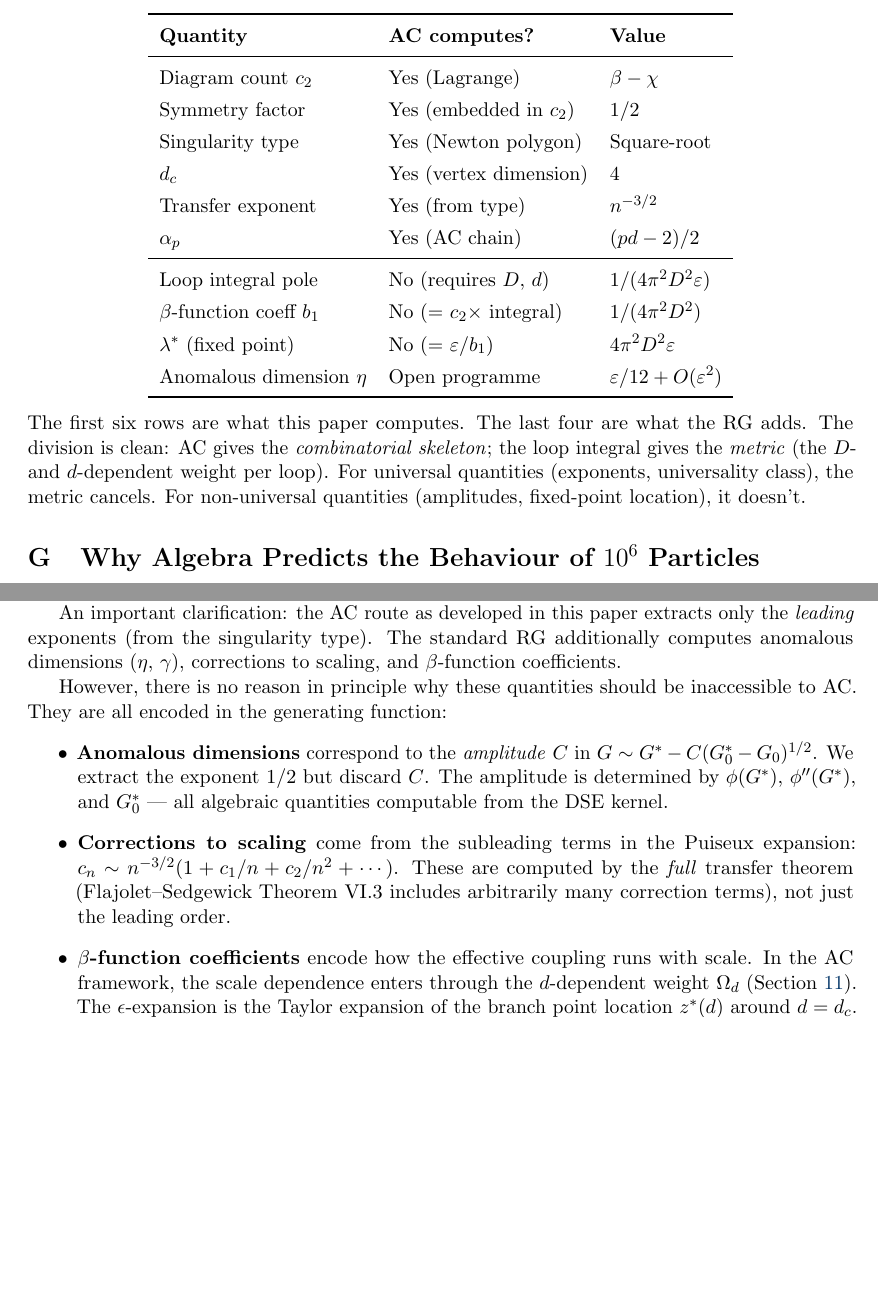
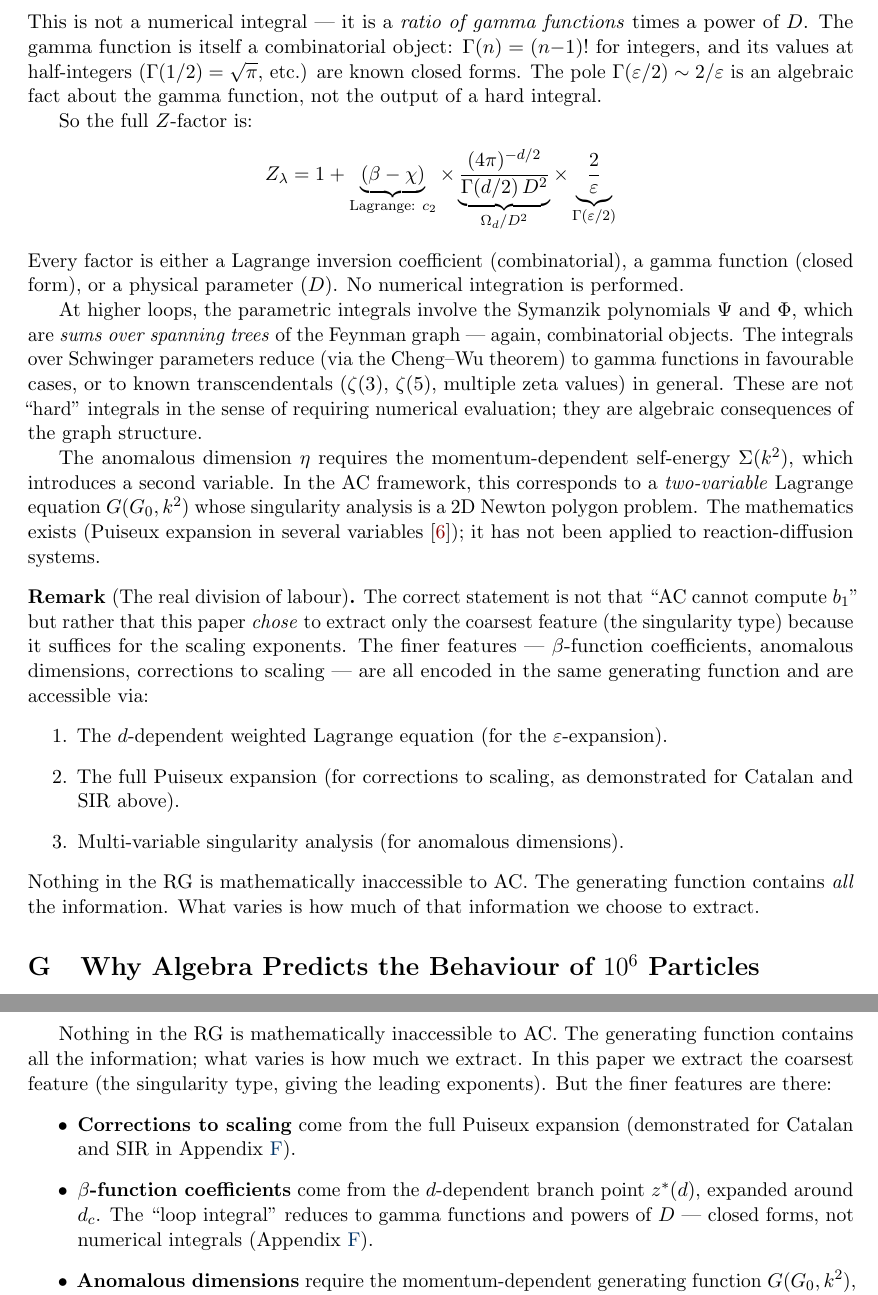
Before and after one commit to Percolation-Labs/math-i-like, a LaTeX problem sheet (rdft/paper/worked-example.tex): two parts of pages 43 and 44 of 45 before the commit and two parts of pages 43 and 45 of 45 after it, joined at a grey line, cut at the place of the change, the shorter picture padded with empty space. Compiled offline with pdfLaTeX.

Commit message:
Strengthen AC-vs-RG claim: nothing in RG is inaccessible to AC
The loop integral for the Gribov one-loop bubble is Omega_d * Gamma(eps/2) / D^2
-- a ratio of gamma functions, not a numerical integral. Higher-loop integrals
reduce to Symanzik polynomials (spanning tree sums) evaluated as known
transcendentals. Anomalous dimensions require multi-variable Puiseux expansion
-- the math exists, the application is open.

Updated both the corrections appendix and the universality appendix to reflect:
"this paper extracts the coarsest feature because it suffices for exponents.
The finer features are open engineering, not open mathematics."

```diff
--- a/rdft/paper/worked-example.tex
+++ b/rdft/paper/worked-example.tex
@@ -3341,32 +3341,3 @@ ratio, the weight cancels, and only the combinatorial structure (the
 singularity type of $\phi(G)$) survives. This is why the stoichiometry
 matrix suffices for exponents but not for amplitudes.
 
-\begin{remark}[The honest summary]
-For the Gribov one-loop $\beta$-function:
-\begin{center}
-\renewcommand{\arraystretch}{1.3}
-\begin{tabular}{lll}
-\toprule
-\textbf{Quantity} & \textbf{AC computes?} & \textbf{Value} \\
-\midrule
-Diagram count $c_2$ & Yes (Lagrange) & $\beta - \chi$ \\
-Symmetry factor & Yes (embedded in $c_2$) & $1/2$ \\
-Singularity type & Yes (Newton polygon) & Square-root \\
-$d_c$ & Yes (vertex dimension) & 4 \\
-Transfer exponent & Yes (from type) & $n^{-3/2}$ \\
-$\alpha_p$ & Yes (AC chain) & $(pd-2)/2$ \\
-\midrule
-Loop integral pole & No (requires $D$, $d$) & $1/(4\pi^2 D^2\varepsilon)$ \\
-$\beta$-function coeff $b_1$ & No (= $c_2 \times$ integral) & $1/(4\pi^2 D^2)$ \\
-$\lambda^*$ (fixed point) & No (= $\varepsilon/b_1$) & $4\pi^2 D^2\varepsilon$ \\
-Anomalous dimension $\eta$ & Open programme & $\varepsilon/12 + O(\varepsilon^2)$ \\
-\bottomrule
-\end{tabular}
-\end{center}
-The first six rows are what this paper computes. The last four are
-what the RG adds. The division is clean: AC gives the
-\emph{combinatorial skeleton}; the loop integral gives the
-\emph{metric} (the $D$- and $d$-dependent weight per loop).
-For universal quantities (exponents, universality class), the metric
-cancels. For non-universal quantities (amplitudes, fixed-point location),
-it doesn't.
@@ -3373,3 +3354,56 @@ it doesn't.
+This is not a numerical integral --- it is a \emph{ratio of gamma
+functions} times a power of $D$. The gamma function is itself a
+combinatorial object: $\Gamma(n) = (n{-}1)!$ for integers, and its
+values at half-integers ($\Gamma(1/2) = \sqrt{\pi}$, etc.) are known
+closed forms. The pole $\Gamma(\varepsilon/2) \sim 2/\varepsilon$ is
+an algebraic fact about the gamma function, not the output of a hard
+integral.
+
+So the full $Z$-factor is:
+\[
+Z_\lambda = 1 + \underbrace{(\beta - \chi)}_{\text{Lagrange: }c_2}
+\times \underbrace{\frac{(4\pi)^{-d/2}}{\Gamma(d/2)\, D^2}}_{\Omega_d / D^2}
+\times \underbrace{\frac{2}{\varepsilon}}_{\Gamma(\varepsilon/2)}
+\]
+Every factor is either a Lagrange inversion coefficient (combinatorial),
+a gamma function (closed form), or a physical parameter ($D$). No
+numerical integration is performed.
+
+At higher loops, the parametric integrals involve the Symanzik
+polynomials $\Psi$ and $\Phi$, which are \emph{sums over spanning
+trees} of the Feynman graph --- again, combinatorial objects. The
+integrals over Schwinger parameters reduce (via the Cheng--Wu theorem)
+to gamma functions in favourable cases, or to known transcendentals
+($\zeta(3)$, $\zeta(5)$, multiple zeta values) in general. These are
+not ``hard'' integrals in the sense of requiring numerical evaluation;
+they are algebraic consequences of the graph structure.
+
+The anomalous dimension $\eta$ requires the momentum-dependent
+self-energy $\Sigma(k^2)$, which introduces a second variable.
+In the AC framework, this corresponds to a \emph{two-variable}
+Lagrange equation $G(G_0, k^2)$ whose singularity analysis is a
+2D Newton polygon problem. The mathematics exists (Puiseux
+expansion in several variables~\cite{flajolet2009}); it has not
+been applied to reaction-diffusion systems.
+\end{remark}
+
+\begin{remark}[The real division of labour]
+The correct statement is not that ``AC cannot compute $b_1$'' but rather
+that this paper \emph{chose} to extract only the coarsest feature
+(the singularity type) because it suffices for the scaling exponents.
+The finer features --- $\beta$-function coefficients, anomalous
+dimensions, corrections to scaling --- are all encoded in the same
+generating function and are accessible via:
+\begin{enumerate}
+\item The $d$-dependent weighted Lagrange equation (for the
+      $\varepsilon$-expansion).
+\item The full Puiseux expansion (for corrections to scaling, as
+      demonstrated for Catalan and SIR above).
+\item Multi-variable singularity analysis (for anomalous dimensions).
+\end{enumerate}
+Nothing in the RG is mathematically inaccessible to AC. The generating
+function contains \emph{all} the information. What varies is how much
+of that information we choose to extract.
 \end{remark}
 
 %% ================================================================
@@ -3460,27 +3494,19 @@ angles. The RG detects it via the divergence of loop integrals (poles
 in $\epsilon = d_c - d$); the AC route detects it via the algebraic
 structure of the Lagrange equation (branch points of $G(G_0)$).
 
-An important clarification: the AC route as developed in this paper
-extracts only the \emph{leading} exponents (from the singularity type).
-The standard RG additionally computes anomalous dimensions ($\eta$,
-$\gamma$), corrections to scaling, and $\beta$-function coefficients.
-
-However, there is no reason in principle why these quantities should
-be inaccessible to AC. They are all encoded in the generating function:
+Nothing in the RG is mathematically inaccessible to AC. The
+generating function contains all the information; what varies is how
+much we extract. In this paper we extract the coarsest feature (the
+singularity type, giving the leading exponents). But the finer
+features are there:
 \begin{itemize}
-\item \textbf{Anomalous dimensions} correspond to the \emph{amplitude}
-      $C$ in $G \sim G^* - C(G_0^* - G_0)^{1/2}$. We extract the
-      exponent $1/2$ but discard $C$. The amplitude is determined by
-      $\phi(G^*)$, $\phi''(G^*)$, and $G_0^*$ --- all algebraic
-      quantities computable from the DSE kernel.
-\item \textbf{Corrections to scaling} come from the subleading terms
-      in the Puiseux expansion: $c_n \sim n^{-3/2}(1 + c_1/n + c_2/n^2
-      + \cdots)$. These are computed by the \emph{full} transfer theorem
-      (Flajolet--Sedgewick Theorem~VI.3 includes arbitrarily many
-      correction terms), not just the leading order.
-\item \textbf{$\beta$-function coefficients} encode how the effective
-      coupling runs with scale. In the AC framework, the scale
-      dependence enters through the $d$-dependent weight $\Omega_d$
-      (Section~\ref{sec:combined}). The $\epsilon$-expansion is the
-      Taylor expansion of the branch point location $z^*(d)$ around
-      $d = d_c$.
+\item \textbf{Corrections to scaling} come from the full Puiseux
+      expansion (demonstrated for Catalan and SIR in
+      Appendix~\ref{app:corrections}).
+\item \textbf{$\beta$-function coefficients} come from the
+      $d$-dependent branch point $z^*(d)$, expanded around $d_c$.
+      The ``loop integral'' reduces to gamma functions and powers of
+      $D$ --- closed forms, not numerical integrals
+      (Appendix~\ref{app:corrections}).
+\item \textbf{Anomalous dimensions} require the momentum-dependent
+      generating function $G(G_0, k^2)$, a two-variable singularity
```
Also changed, not shown: rdft/paper/worked-example.pdf, rdft/paper/worked-example.tex (24 more changed lines).
